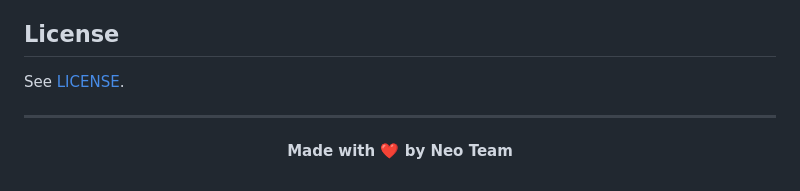
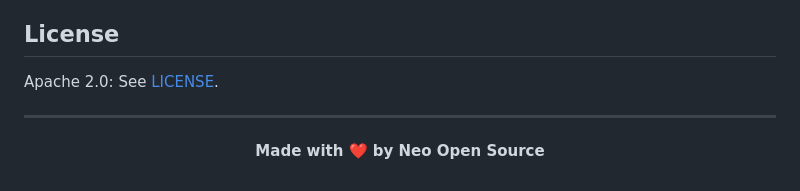
Before and after one commit to Neo-Open-Source/neomovies-mobile, a Markdown page: README.md, the part around one of its changes. Rendered like a GitHub page.

Commit message:
ed readme

```diff
--- a/README.md
+++ b/README.md
@@ -111,12 +111,12 @@ Contributions are welcome! Please read our [Contributing Guidelines](CONTRIBUTIN
 
 ## License
 
-See [LICENSE](LICENSE).
+Apache 2.0: See [LICENSE](LICENSE).
 
 ---
 
 <div align="center">
 
-**Made with ❤️ by Neo Team**
+**Made with ❤️ by Neo Open Source**
 
 </div>
```
Also changed, not shown: other parts of README.md (+1 -1 lines).
